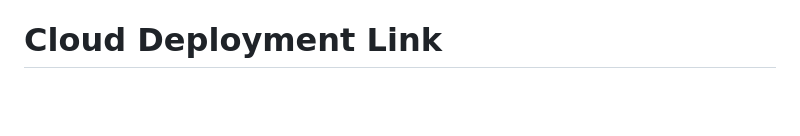
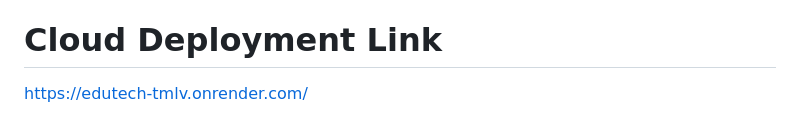
Before and after one commit to saiguptha2003/EduTech_Alanyser, a Markdown page: readMe.md, the part around the change. GitHub-like rendering; blank space fills up the shorter version.

```diff
--- a/readMe.md
+++ b/readMe.md
@@ -122,3 +122,4 @@ EduTech Analyser is a testament to the positive impact technology can have on ed
 
 
 # Cloud Deployment Link
+<a href="https://edutech-tmlv.onrender.com/">https://edutech-tmlv.onrender.com/</a>
```
